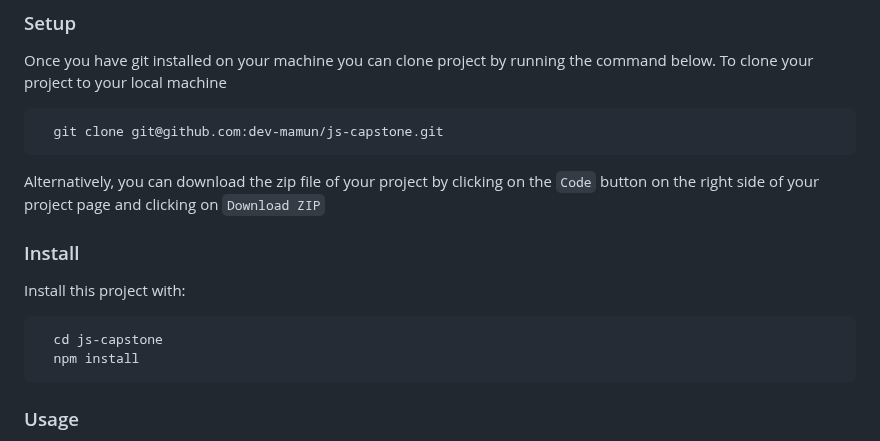
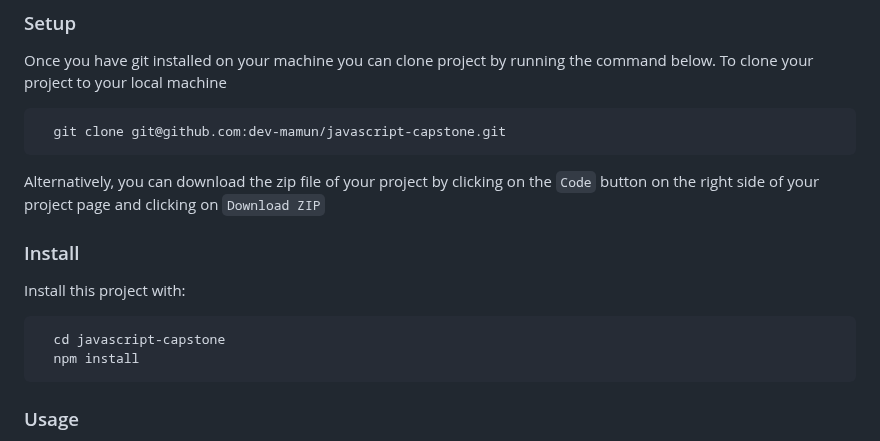
Before and after one commit to Santosh-Konappanavar/javascript_Capstone, a Markdown page: README.md, the part around one of its changes. Drawn GitHub-style.

````diff
--- a/README.md
+++ b/README.md
@@ -82,7 +82,7 @@ Once you have git installed on your machine you can clone project by running the
 To clone your project to your local machine
 
 ```sh
-  git clone git@github.com:dev-mamun/js-capstone.git
+  git clone git@github.com:dev-mamun/javascript-capstone.git
 ```
 
 Alternatively, you can download the zip file of your project by clicking on the `Code` button on the right side of your
@@ -93,7 +93,7 @@ project page and clicking on `Download ZIP`
 Install this project with:
 
 ```sh
-  cd js-capstone
+  cd javascript-capstone
   npm install
 ```
 
````
Also changed, not shown: other parts of README.md (+1 -1 lines).
